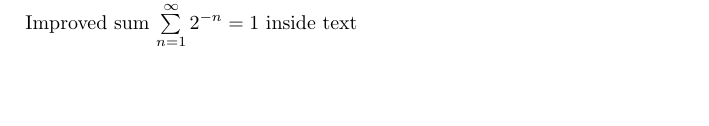
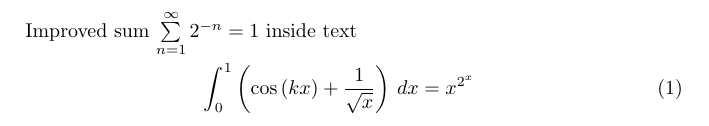
Before and after one commit to elterminad0r/backtobasics, a LaTeX document (latex/maths/maths.tex): part of page 2 of 2 before the commit and part of page 3 of 3 after it, cut so that both start at the same text, the shorter picture padded with empty space. Compiled offline with pdfLaTeX.

Commit message:
some latex stuff

```diff
--- a/latex/maths/maths.tex
+++ b/latex/maths/maths.tex
@@ -102,4 +102,8 @@ Sum $\sum_{n=1}^{\infty} 2^{-n} = 1$ inside text
 
 Improved sum $\sum\limits_{n=1}^{\infty} 2^{-n} = 1$ inside text
 
+\begin{equation}
+\int_{0}^{1} \left(\cos{\left (k x \right )} + \frac{1}{\sqrt{x}}\right)\, dx = x^{2^{x}}
+\end{equation}
+
 \end{document}
```
Also changed, not shown: latex/maths/maths.pdf.
